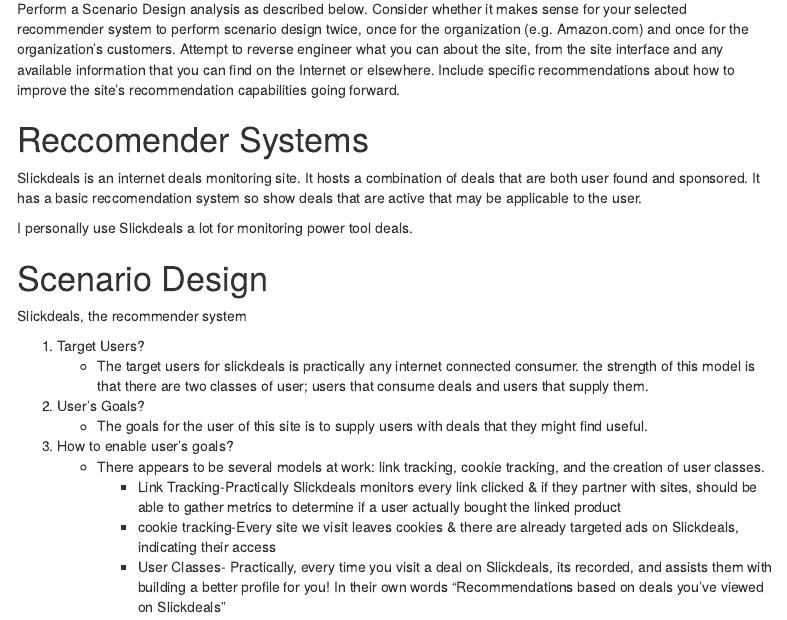
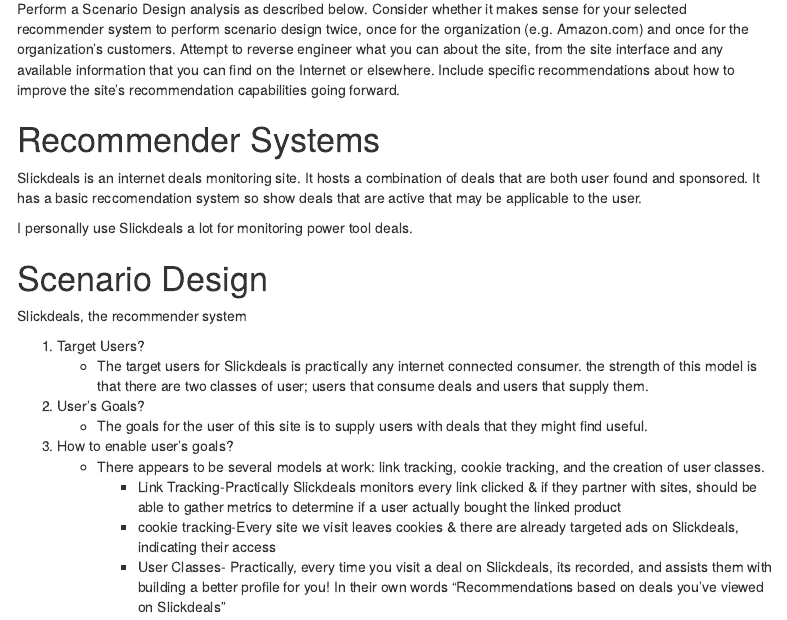
Before and after one commit to Amantux/Data607-Reccomender, an R Markdown document (retro.Rmd): the page in a window 1100 px wide, from 130 px down. The pictures show the output file retro.html that the author committed with the source, opened offline; menus at the side of the page are left out.

Commit message:
Fixing Spelling

```diff
--- a/retro.Rmd
+++ b/retro.Rmd
@@ -13,7 +13,7 @@
 Attempt to reverse engineer what you can about the site, from the site interface and any available information that you can find on the Internet or elsewhere.
 Include specific recommendations about how to improve the site's recommendation capabilities going forward.
 
-<H1> Reccomender Systems </H1>
+<H1> Recommender  Systems </H1>
 
 Slickdeals is an internet deals monitoring site. It hosts a combination of deals that are both user found and sponsored. It has a basic reccomendation system so show deals that are active that may be applicable to the user.
 
@@ -21,10 +21,10 @@
 
 <H1> Scenario Design </H1>
 
-Slickdeals, the recommender system
+Slickdeals, the recommender  system
 
   1. Target Users?
-      + The target users for slickdeals is practically any internet connected consumer. the strength of this model is that there are two classes of user; users that consume deals and users that supply them.
+      + The target users for Slickdeals is practically any internet connected consumer. the strength of this model is that there are two classes of user; users that consume deals and users that supply them.
   2. User's Goals?
       + The goals for the user of this site is to supply users with deals that they might find useful.
   3. How to enable user's goals?
```
Also changed, not shown: retro.html.
